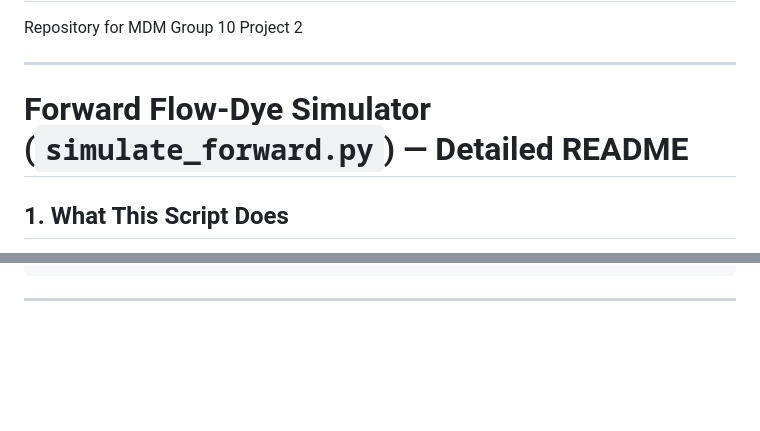
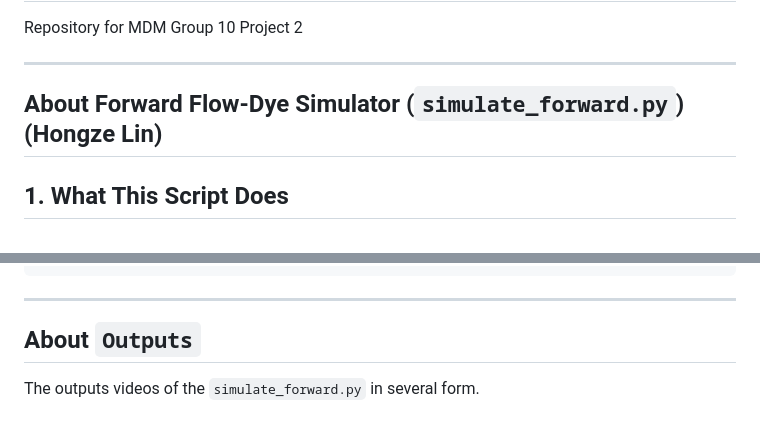
Before and after one commit to w-bolton/MDM2_Group_10, a Markdown page: README.md, 2 parts joined by grey strips. Drawn GitHub-style; blank space fills up the shorter version.

Commit message:
Update README.md
Updated README to clarify the purpose of the forward flow-dye simulator and added section about outputs.

````diff
--- a/README.md
+++ b/README.md
@@ -2,7 +2,7 @@
 Repository for MDM Group 10 Project 2
 
 ---
-# Forward Flow-Dye Simulator (`simulate_forward.py`) — Detailed README
+## About Forward Flow-Dye Simulator (`simulate_forward.py`) (Hongze Lin)
 
 ## 1. What This Script Does
 
@@ -408,3 +408,5 @@ export_video(
 ```
 
 ---
+## About `Outputs`
+The outputs videos of the `simulate_forward.py` in several form.
````
